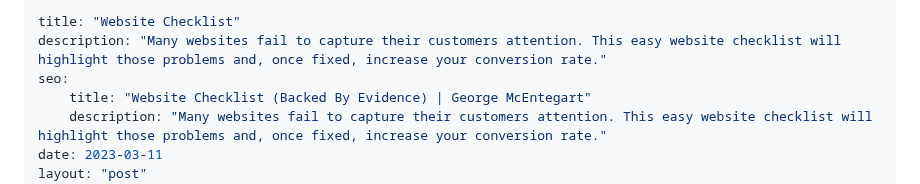
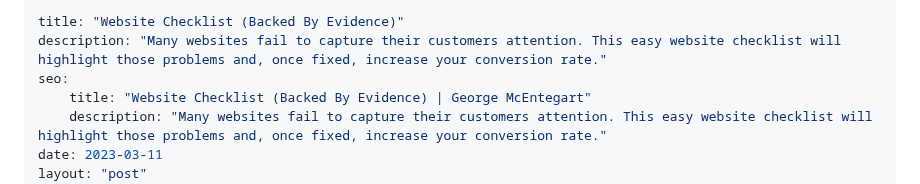
Before and after one commit to Geerodge/georgemc.co.uk, a Markdown page: src/guides/website-checklist.md, the part around the change. Rendered like a GitHub page.

```diff
--- a/src/guides/website-checklist.md
+++ b/src/guides/website-checklist.md
@@ -1,5 +1,5 @@
 ---
-title: "Website Checklist"
+title: "Website Checklist (Backed By Evidence)"
 description: "Many websites fail to capture their customers attention. This easy website checklist will highlight those problems and, once fixed, increase your conversion rate."
 seo:
     title: "Website Checklist (Backed By Evidence) | George McEntegart"
```
